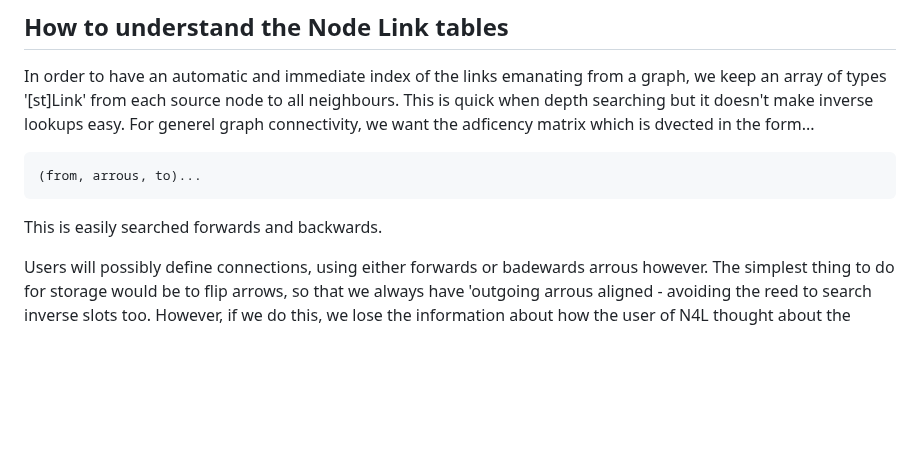
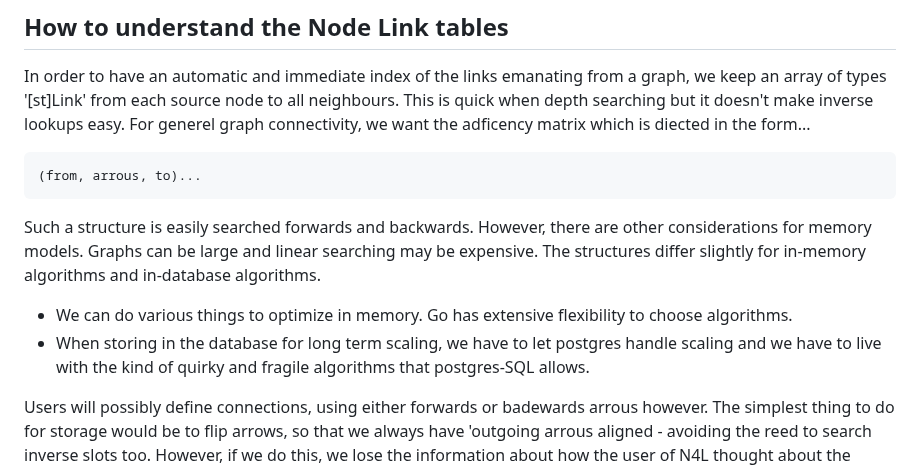
Before and after one commit to shdlabs/SSTorytime, a Markdown page: src/README.md, the part around the change. Rendered like a GitHub page; blank space fills up the shorter version.

Commit message:
Update code docs

```diff
--- a/src/README.md
+++ b/src/README.md
@@ -237,11 +237,17 @@ In order to have an automatic and immediate index of the links
 emanating from a graph, we keep an array of types '[st]Link' from each
 source node to all neighbours. This is quick when depth searching but
 it doesn't make inverse lookups easy. For generel graph connectivity,
-we want the adficency matrix which is dvected in the form...
+we want the adficency matrix which is diected in the form...
 <pre>
 (from, arrous, to)...
 </pre>
-This is easily searched forwards and backwards.
+Such a structure is easily searched forwards and backwards. However, there
+are other considerations for memory models. Graphs can be large and linear
+searching may be expensive. The structures differ slightly for in-memory algorithms
+and in-database algorithms.
+
+* We can do various things to optimize in memory. Go has extensive flexibility to choose algorithms.
+* When storing in the database for long term scaling, we have to let postgres handle scaling and we have to live with the kind of quirky and fragile algorithms that postgres-SQL allows.
 
 Users will possibly define connections, using either forwards or
 badewards arrous however. The simplest thing to do for storage would
```
